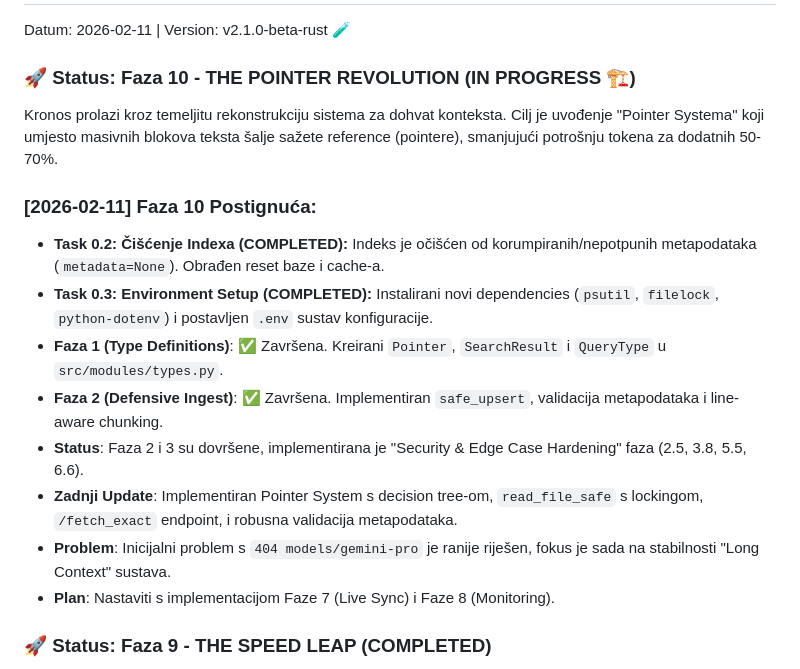
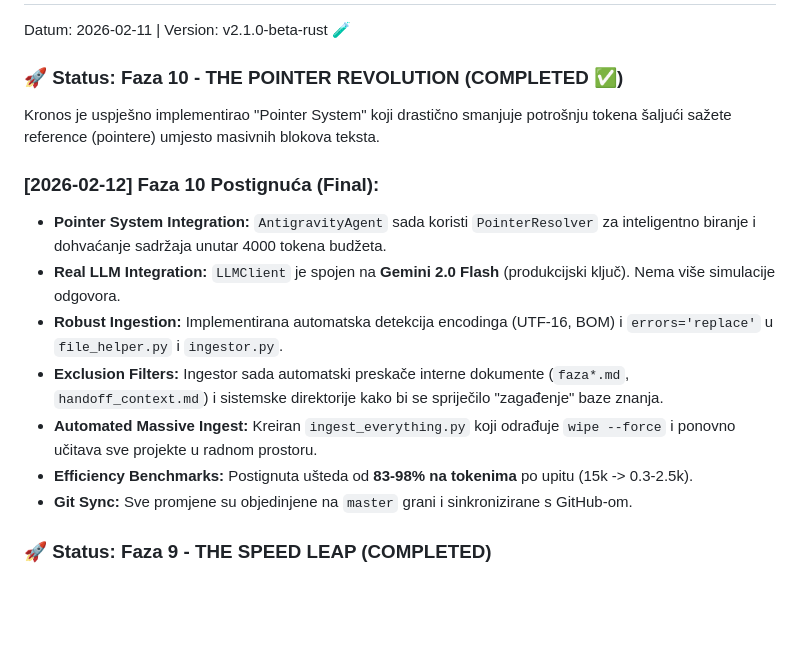
Before and after one commit to Ja1Denis/Kronos, a Markdown page: docs/current_status.md, the part around the change. Rendered like a GitHub page; blank space fills up the shorter version.

```diff
--- a/docs/current_status.md
+++ b/docs/current_status.md
@@ -2,18 +2,17 @@
 Datum: 2026-02-11 | Version: v2.1.0-beta-rust 🧪
 
 
-### 🚀 Status: Faza 10 - THE POINTER REVOLUTION (IN PROGRESS 🏗️)
-Kronos prolazi kroz temeljitu rekonstrukciju sistema za dohvat konteksta. Cilj je uvođenje "Pointer Systema" koji umjesto masivnih blokova teksta šalje sažete reference (pointere), smanjujući potrošnju tokena za dodatnih 50-70%.
+### 🚀 Status: Faza 10 - THE POINTER REVOLUTION (COMPLETED ✅)
+Kronos je uspješno implementirao "Pointer System" koji drastično smanjuje potrošnju tokena šaljući sažete reference (pointere) umjesto masivnih blokova teksta.
 
-### [2026-02-11] Faza 10 Postignuća:
-- **Task 0.2: Čišćenje Indexa (COMPLETED):** Indeks je očišćen od korumpiranih/nepotpunih metapodataka (`metadata=None`). Obrađen reset baze i cache-a.
-- **Task 0.3: Environment Setup (COMPLETED):** Instalirani novi dependencies (`psutil`, `filelock`, `python-dotenv`) i postavljen `.env` sustav konfiguracije.
-- **Faza 1 (Type Definitions)**: ✅ Završena. Kreirani `Pointer`, `SearchResult` i `QueryType` u `src/modules/types.py`.
-- **Faza 2 (Defensive Ingest)**: ✅ Završena. Implementiran `safe_upsert`, validacija metapodataka i line-aware chunking.
-- **Status**: Faza 2 i 3 su dovršene, implementirana je "Security & Edge Case Hardening" faza (2.5, 3.8, 5.5, 6.6).
-- **Zadnji Update**: Implementiran Pointer System s decision tree-om, `read_file_safe` s lockingom, `/fetch_exact` endpoint, i robusna validacija metapodataka.
-- **Problem**: Inicijalni problem s `404 models/gemini-pro` je ranije riješen, fokus je sada na stabilnosti "Long Context" sustava.
-- **Plan**: Nastaviti s implementacijom Faze 7 (Live Sync) i Faze 8 (Monitoring).
+### [2026-02-12] Faza 10 Postignuća (Final):
+- **Pointer System Integration:** `AntigravityAgent` sada koristi `PointerResolver` za inteligentno biranje i dohvaćanje sadržaja unutar 4000 tokena budžeta.
+- **Real LLM Integration:** `LLMClient` je spojen na **Gemini 2.0 Flash** (produkcijski ključ). Nema više simulacije odgovora.
+- **Robust Ingestion:** Implementirana automatska detekcija encodinga (UTF-16, BOM) i `errors='replace'` u `file_helper.py` i `ingestor.py`.
+- **Exclusion Filters:** Ingestor sada automatski preskače interne dokumente (`faza*.md`, `handoff_context.md`) i sistemske direktorije kako bi se spriječilo "zagađenje" baze znanja.
+- **Automated Massive Ingest:** Kreiran `ingest_everything.py` koji odrađuje `wipe --force` i ponovno učitava sve projekte u radnom prostoru.
+- **Efficiency Benchmarks:** Postignuta ušteda od **83-98% na tokenima** po upitu (15k -> 0.3-2.5k).
+- **Git Sync:** Sve promjene su objedinjene na `master` grani i sinkronizirane s GitHub-om.
 
 ### 🚀 Status: Faza 9 - THE SPEED LEAP (COMPLETED)
 Kronos je doživio značajan skok u performansama integracijom Rust "Fast Path" mehanizma. Pretraga poznatih entiteta i projekata sada je trenutna.
```
Also changed, not shown: docs/development_log.md (+8 -3 lines).
